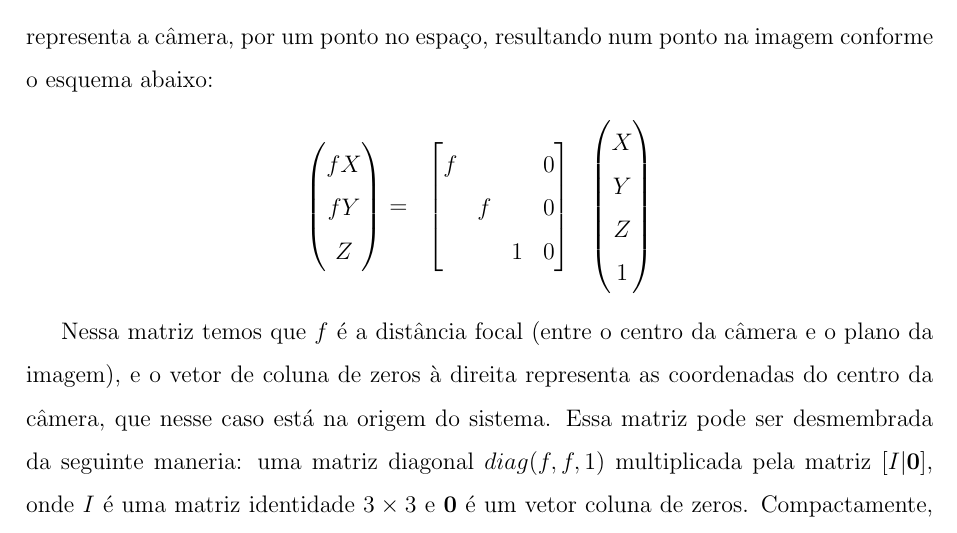
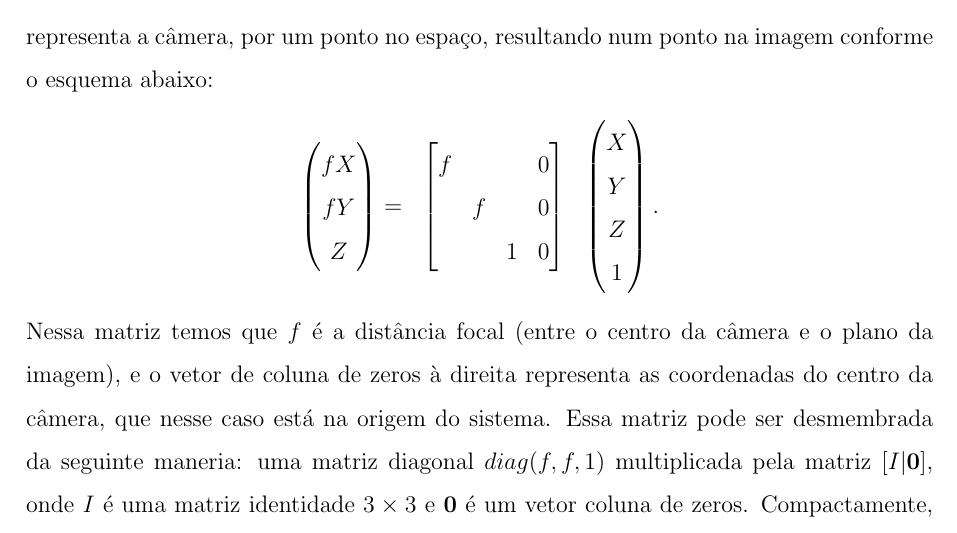
Before and after one commit to dpinho/big-notes-trifocal, a LaTeX document (paper.tex, which reads geo_1_e_2_cam.tex): part of page 36 of 120, cut so that both start at the same text. Compiled offline with pdfLaTeX.

Commit message:
varias identacoes

```diff
--- a/geo_1_e_2_cam.tex
+++ b/geo_1_e_2_cam.tex
@@ -940,11 +930,10 @@ X\\
 Y\\
 Z\\
 1
-\end{pmatrix}
+\end{pmatrix}.
 \end{array}
 $
 \end{center}
-
 Nessa matriz temos que $f$ é a distância focal (entre o centro da câmera e o plano da imagem), e o vetor de coluna de zeros à direita representa as coordenadas do centro da câmera, que nesse caso está na origem do sistema. Essa matriz pode ser desmembrada da seguinte maneria: uma matriz diagonal $diag(f,f,1)$ multiplicada pela matriz $[I|{\bf 0}]$, onde $I$ é uma matriz identidade $3\times3$ e ${\bf 0}$ é um vetor coluna de zeros. Compactamente, podemos escrever a ultima relaçao como:
 
 \begin{center}
```
Also changed, not shown: geo_1_e_2_cam.tex (14 more changed lines).
